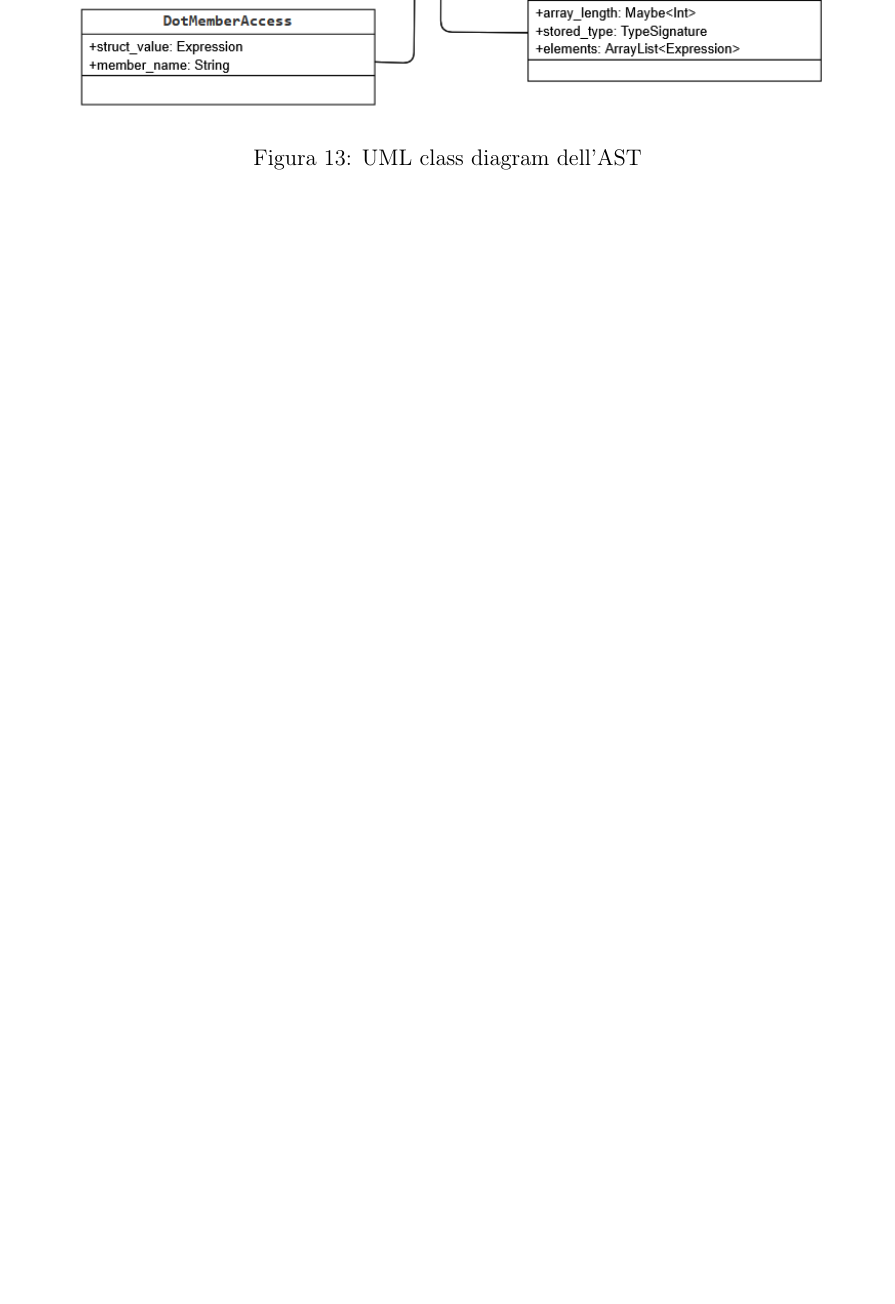
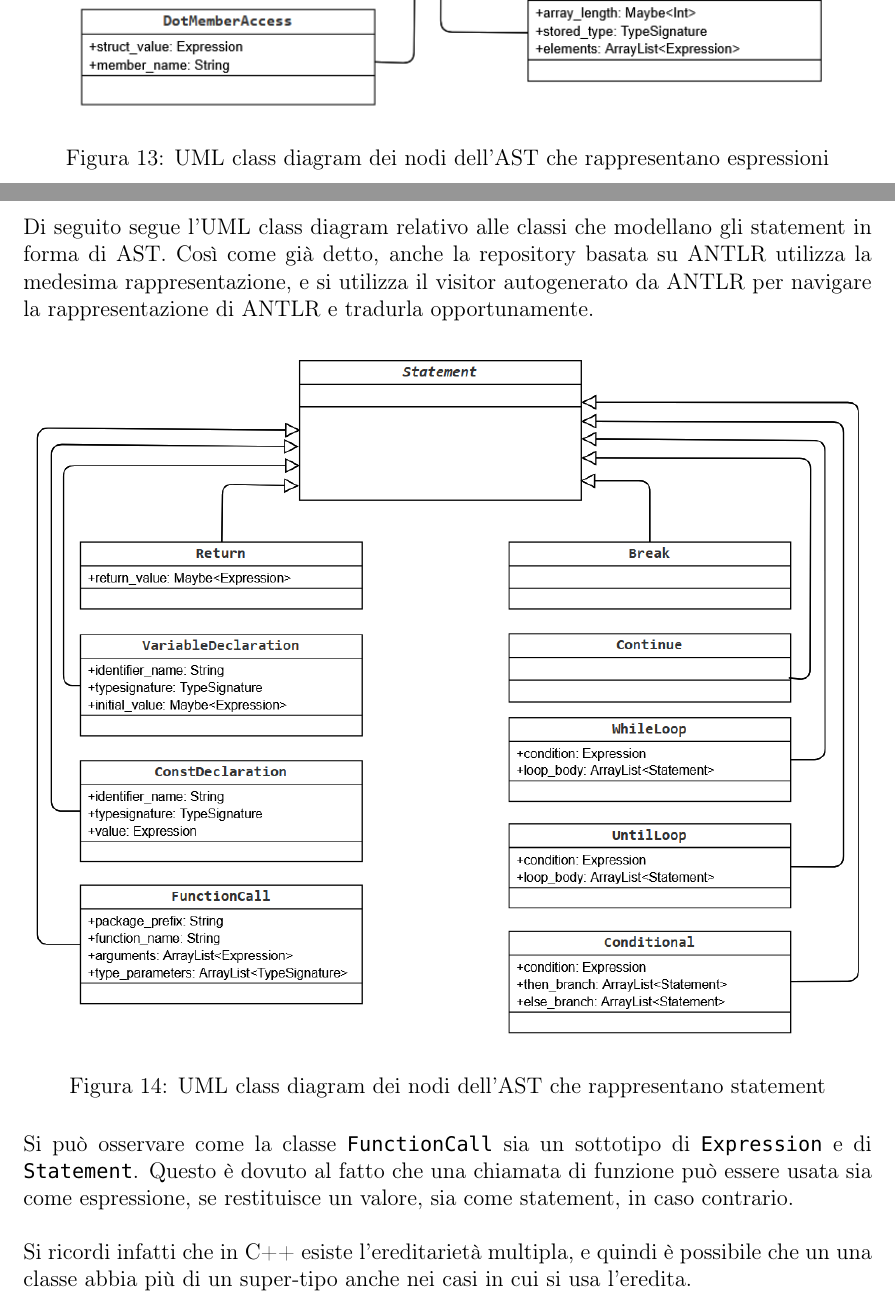
Before and after one commit to fDero/unina-Basalt, a LaTeX document (tex/main.tex, which reads tex/Implementazione/Frontend/AST.tex): part of page 64 of 65 before the commit and two parts of pages 64 and 65 of 67 after it, the two joined at a grey line, cut at the place of the change, the shorter picture padded with empty space. Compiled offline with pdfLaTeX.

Commit message:
Update tex documentation

```diff
--- a/tex/Implementazione/Frontend/AST.tex
+++ b/tex/Implementazione/Frontend/AST.tex
@@ -62,5 +62,27 @@ autogenerato da ANTLR per navigare la rappresentazione di ANTLR e tradurla oppor
 \begin{figure}[H]
     \centering
         \includegraphics[width=1\textwidth]{../../Assets/AstExpr.png}
-    \caption{UML class diagram dell'AST}
+    \caption{UML class diagram dei nodi dell'AST che rappresentano espressioni}
 \end{figure}
+
+\newpage
+
+Di seguito segue l'UML class diagram relativo alle classi che modellano
+gli statement in forma di AST. Così come già detto, anche la repository
+basata su ANTLR utilizza la medesima rappresentazione, e si utilizza il visitor
+autogenerato da ANTLR per navigare la rappresentazione di ANTLR e tradurla opportunamente.
+
+\begin{figure}[H]
+    \centering
+        \includegraphics[width=1\textwidth]{../../Assets/StatementAST.png}
+    \caption{UML class diagram dei nodi dell'AST che rappresentano statement}
+\end{figure}
+
+Si può osservare come la classe \texttt{FunctionCall} sia un sottotipo di \texttt{Expression}
+e di \texttt{Statement}. Questo è dovuto al fatto che una chiamata di funzione può essere
+usata sia come espressione, se restituisce un valore, sia come statement, in caso contrario. \\
+
+Si ricordi infatti che in C++ esiste l'ereditarietà multipla, e quindi è possibile che un
+una classe abbia più di un super-tipo anche nei casi in cui si usa l'eredita.
+
+\newpage
@@ -66,0 +102,4 @@ autogenerato da ANTLR per navigare la rappresentazione di ANTLR e tradurla oppor
+        UML class diagram dei nodi dell'AST che rappresentano le type-signature
+        e le definizioni di tipo
+    }
+\end{figure}
```
Also changed, not shown: tex/Implementazione/Frontend/Tokenizer.tex (+1 -1 lines), tex/Assets/StatementAST.png (added), tex/Assets/StatementAST.svg (added), tex/Assets/TypeDefAST.png (added), tex/Assets/TypeDefAST.svg (added), tex/Assets/TypeSignatureAST.png (added), tex/Assets/TypeSignatureAST.svg (added), tex/main.pdf, tex/Implementazione/Frontend/AST.tex (13 more changed lines).
